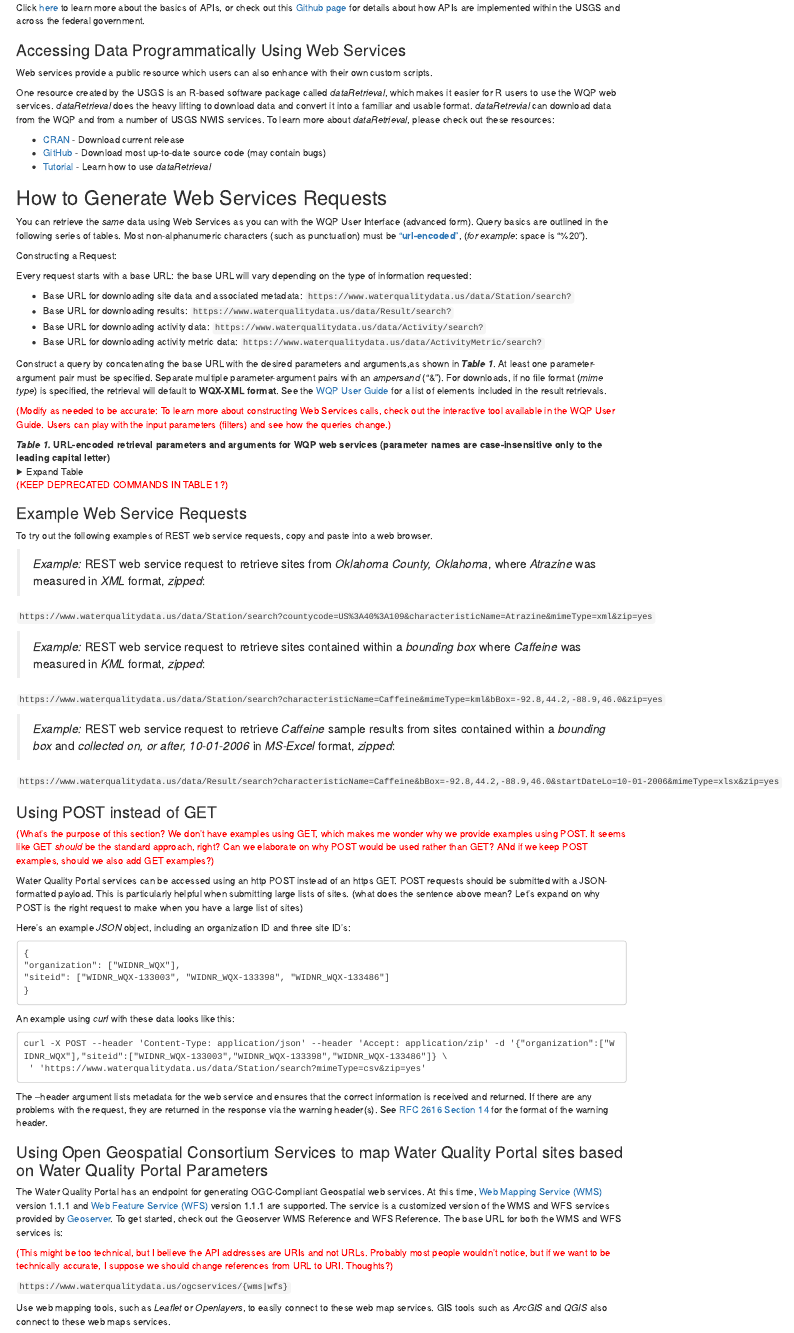
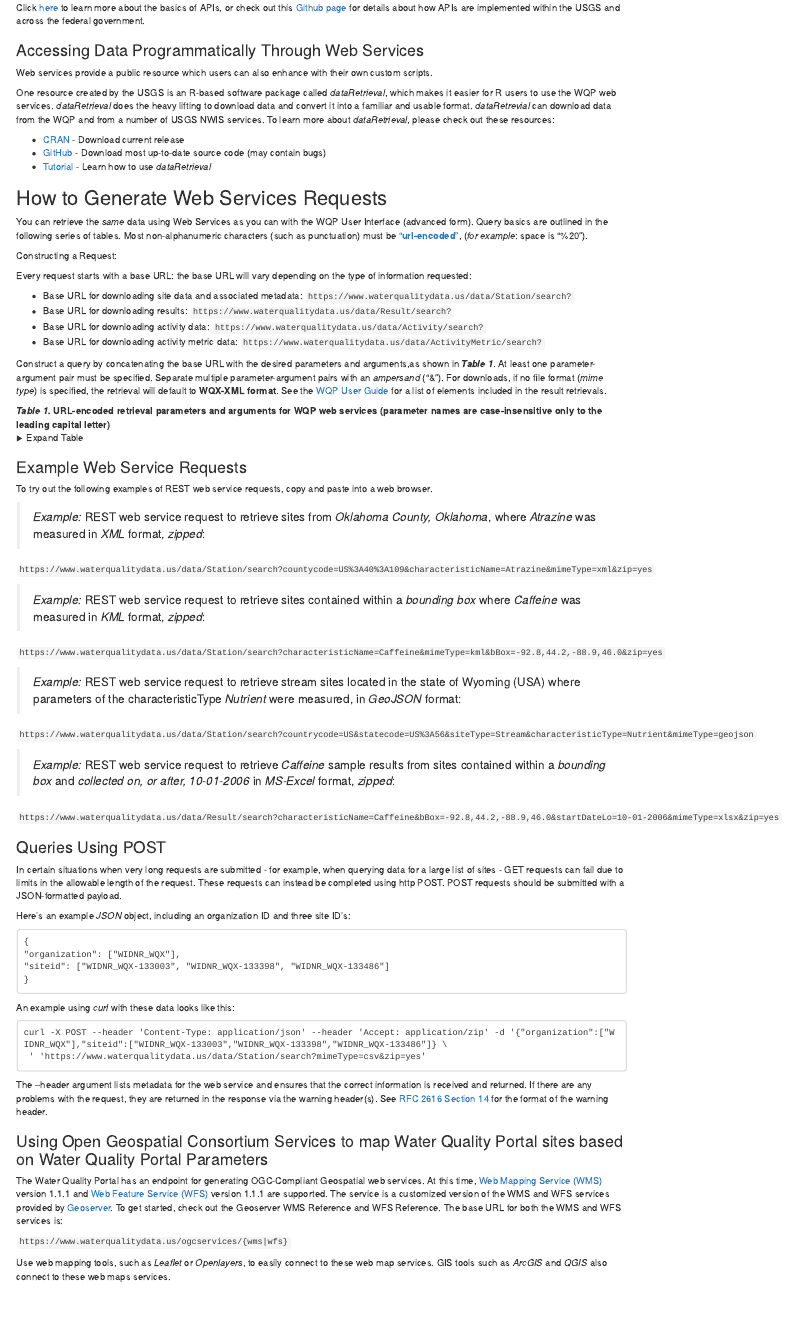
Before and after one commit to lstanish-usgs/WQP_webSvcs_guide, an R Markdown document (WQP_WebSvcs_Guide.Rmd): the page in a window 1100 px wide, from 540 px down. The pictures show the output file WQP_WebSvcs_Guide.html that the author committed with the source, opened offline.

Commit message:
remove comment text and add geoJSON example

```diff
--- a/WQP_WebSvcs_Guide.Rmd
+++ b/WQP_WebSvcs_Guide.Rmd
@@ -40,7 +40,7 @@ The WQP web services are implemented using the 'https' protocol using REST, whic
 Click [here](https://github.com/project-open-data/project-open-data.github.io/blob/master/api-basics.md) to learn more about the basics of APIs, or check out this [Github page](https://github.com/18F/API-All-the-X/tree/master/pages) for details about how APIs are implemented within the USGS and across the federal government.
 
 
-### Accessing Data Programmatically Using Web Services
+### Accessing Data Programmatically Through Web Services
 
 Web services provide a public resource which users can also enhance with their own custom scripts.
 
@@ -67,7 +67,6 @@ Every request starts with a base URL: the base URL will vary depending on the ty
 
 Construct a query by concatenating the base URL with the desired parameters and arguments,as shown in ***Table 1***.  At least one parameter-argument pair must be specified. Separate multiple parameter-argument pairs with an *ampersand* ("&"). For downloads, if no file format (*mime type*) is specified, the retrieval will default to **WQX-XML format**. See the [WQP User Guide](http://www.waterqualitydata.us/portal_userguide.jsp) for a list of elements included in the result retrievals.
 
-<span style="color:red;">(Modify as needed to be accurate: To learn more about constructing Web Services calls, check out the interactive tool available in the WQP User Guide. Users can play with the input parameters (filters) and see how the queries change.)</span>
 
 
 ***Table 1.* URL-encoded retrieval parameters and arguments for WQP web services (parameter names are case-insensitive only to the leading capital letter)**
@@ -111,7 +107,6 @@ Construct a query by concatenating the base URL with the desired parameters and
 
 </details>
 
-<span style="color:red;">(KEEP DEPRECATED COMMANDS IN TABLE 1?)</span>
 
 
 ### Example Web Service Requests
@@ -127,17 +122,19 @@ To try out the following examples of REST web service requests, copy and paste i
 
 `https://www.waterqualitydata.us/data/Station/search?characteristicName=Caffeine&mimeType=kml&bBox=-92.8,44.2,-88.9,46.0&zip=yes`
 
+>*Example:* REST web service request to retrieve stream sites located in the state of Wyoming (USA) where parameters of the characteristicType *Nutrient* were measured, in *GeoJSON* format:
+
+`https://www.waterqualitydata.us/data/Station/search?countrycode=US&statecode=US%3A56&siteType=Stream&characteristicType=Nutrient&mimeType=geojson`
+
 >*Example:* REST web service request to retrieve *Caffeine* sample results from sites contained within a *bounding box* and *collected on, or after, 10-01-2006* in *MS-Excel* format, *zipped*:
 
 `https://www.waterqualitydata.us/data/Result/search?characteristicName=Caffeine&bBox=-92.8,44.2,-88.9,46.0&startDateLo=10-01-2006&mimeType=xlsx&zip=yes`
 
 
 
-### Using POST instead of GET
-<span style="color:red;">(What's the purpose of this section? We don't have examples using GET, which makes me wonder why we provide examples using POST. It seems like GET *should* be the standard approach, right? Can we elaborate on why POST would be used rather than GET? ANd if we keep POST examples, should we also add GET examples?)</span>
+### Queries Using POST
 
-Water Quality Portal services can be accessed using an http POST instead of an https GET. POST requests should be submitted with a JSON-formatted payload. This is particularly helpful when submitting large lists of sites.
-(what does the sentence above mean? Let's expand on why POST is the right request to make when you have a large list of sites)
+In certain situations when very long requests are submitted - for example, when querying data for a large list of sites - GET requests can fail due to limits in the allowable length of the request. These requests can instead be completed using http POST. POST requests should be submitted with a JSON-formatted payload.
 
 Here's an example *JSON* object, including an organization ID and three site ID's:
 
@@ -162,8 +159,6 @@ The --header argument lists metadata for the web service and ensures that the co
 ### Using Open Geospatial Consortium Services to map Water Quality Portal sites based on Water Quality Portal Parameters
 
 The Water Quality Portal has an endpoint for generating OGC-Compliant Geospatial web services. At this time, [Web Mapping Service (WMS)](http://docs.geoserver.org/stable/en/user/services/wms/reference.html) version 1.1.1 and [Web Feature Service (WFS)](http://docs.geoserver.org/stable/en/user/services/wfs/reference.html) version 1.1.1 are supported. The service is a customized version of the WMS and WFS services provided by [Geoserver](http://www.geoserver.org/). To get started, check out the Geoserver WMS Reference and WFS Reference. The base URL for both the WMS and WFS services is:
-
-<span style="color:red;">(This might be too technical, but I believe the API addresses are URIs and not URLs. Probably most people wouldn't notice, but if we want to be technically accurate, I suppose we should change references from URL to URI. Thoughts?)</span>
 
 `https://www.waterqualitydata.us/ogcservices/{wms|wfs}`
 
```
Also changed, not shown: WQP_WebSvcs_Guide.html, WQP_WebSvcs_Guide.Rmd (3 more changed lines).
